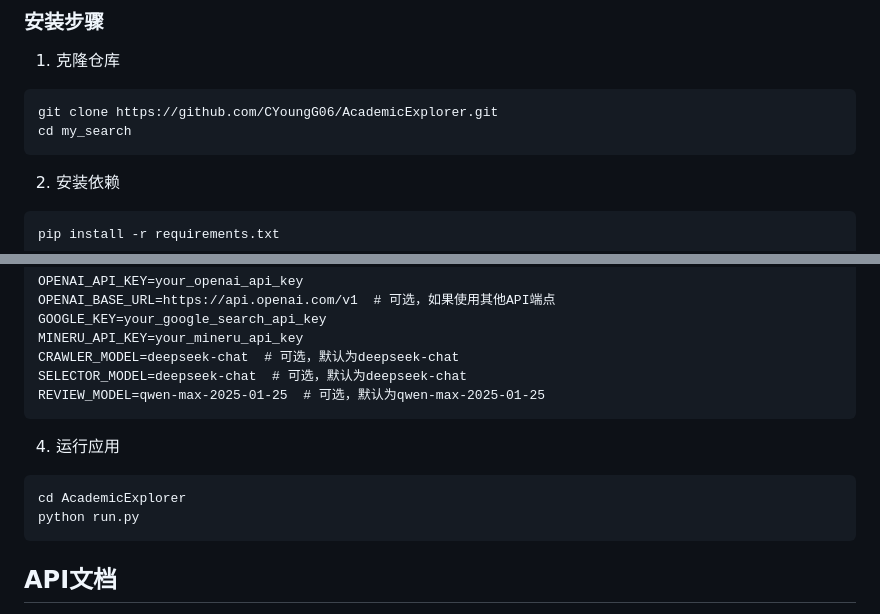
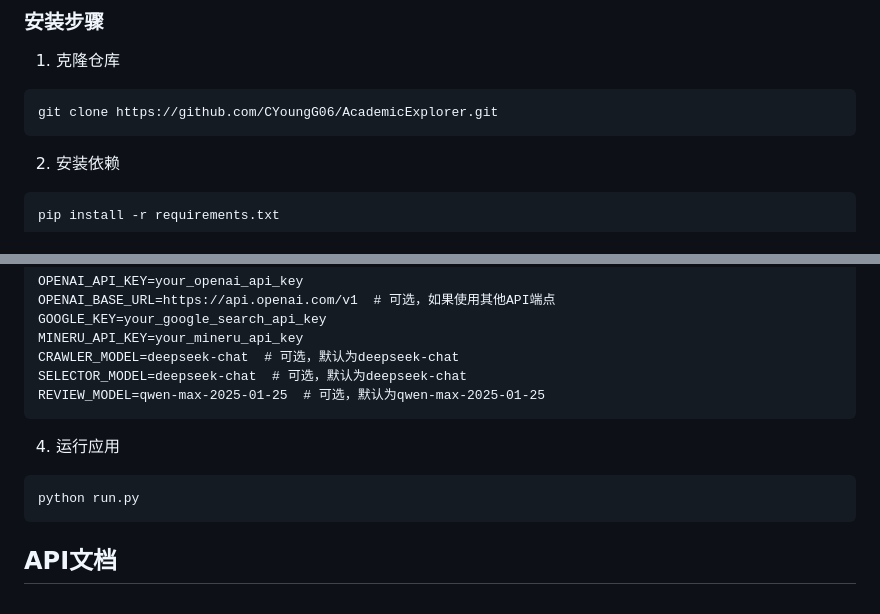
Before and after one commit to CYoungG06/AcademicExplorer, a Markdown page: README.md, 2 parts joined by grey strips. GitHub-like rendering.

````diff
--- a/README.md
+++ b/README.md
@@ -53,7 +53,6 @@ LLM 驱动的文献智能体平台，集**检索与综述分析**于一体，提
 
 ```bash
 git clone https://github.com/CYoungG06/AcademicExplorer.git
-cd my_search
 ```
 
 2. 安装依赖
@@ -79,7 +78,6 @@ REVIEW_MODEL=qwen-max-2025-01-25  # 可选，默认为qwen-max-2025-01-25
 4. 运行应用
 
 ```bash
-cd AcademicExplorer
 python run.py
 ```
 
````
